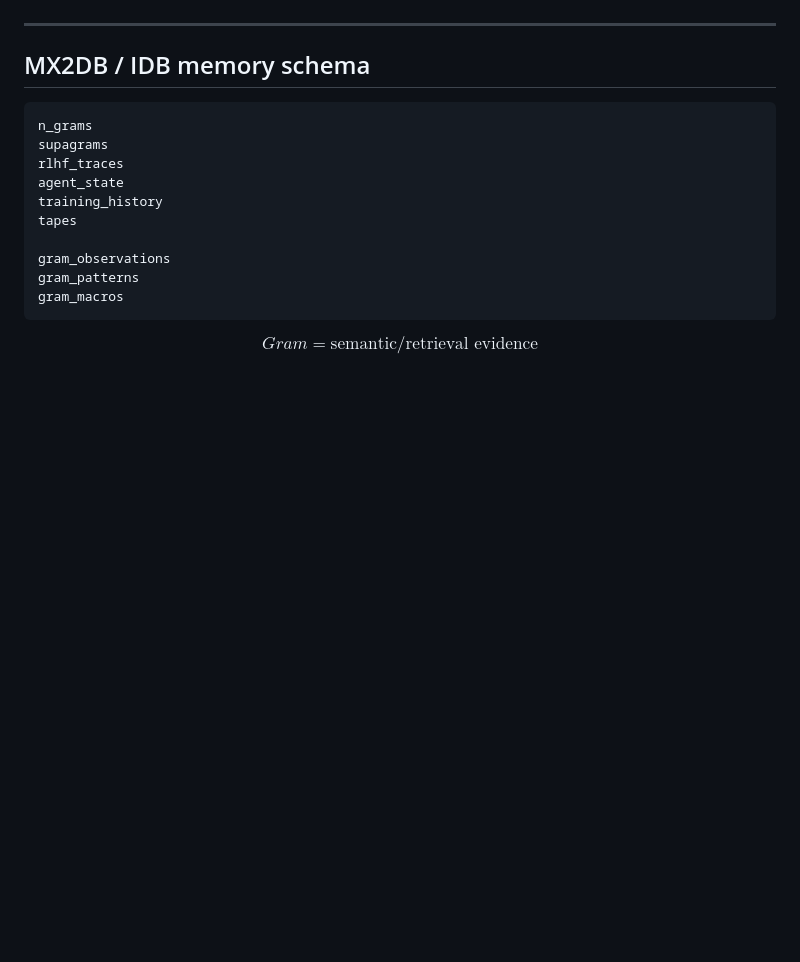
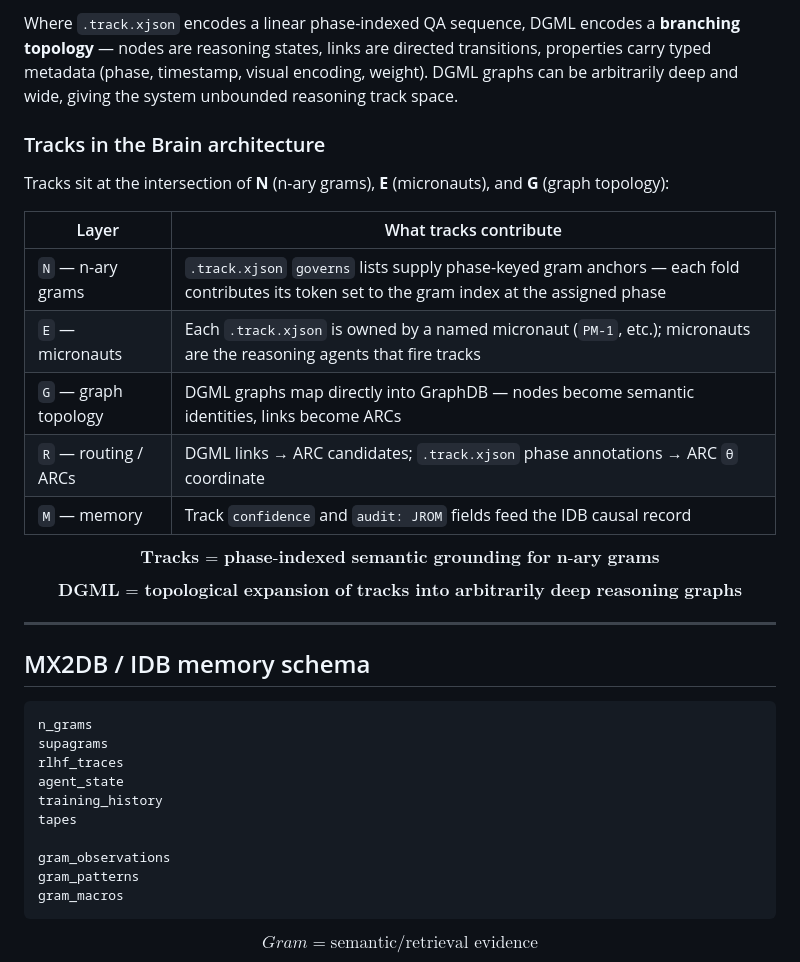
Before and after one commit to cannaseedus-bot/KHANARY-V1, a Markdown page: docs/KUHUL-BRAIN-ARCHITECTURE.md, the part around one of its changes. Rendered like a GitHub page; blank space fills up the shorter version.

```diff
--- a/docs/KUHUL-BRAIN-ARCHITECTURE.md
+++ b/docs/KUHUL-BRAIN-ARCHITECTURE.md
@@ -332,3 +405,24 @@ The 850 MB corpus can **answer questions today** via µN-ary RAG. The GraphDB la
+Where `.track.xjson` encodes a linear phase-indexed QA sequence, DGML encodes a **branching topology** — nodes are reasoning states, links are directed transitions, properties carry typed metadata (phase, timestamp, visual encoding, weight). DGML graphs can be arbitrarily deep and wide, giving the system unbounded reasoning track space.
+
+### Tracks in the Brain architecture
+
+Tracks sit at the intersection of **N** (n-ary grams), **E** (micronauts), and **G** (graph topology):
+
+| Layer | What tracks contribute |
+|-------|----------------------|
+| `N` — n-ary grams | `.track.xjson` `governs` lists supply phase-keyed gram anchors — each fold contributes its token set to the gram index at the assigned phase |
+| `E` — micronauts | Each `.track.xjson` is owned by a named micronaut (`PM-1`, etc.); micronauts are the reasoning agents that fire tracks |
+| `G` — graph topology | DGML graphs map directly into GraphDB — nodes become semantic identities, links become ARCs |
+| `R` — routing / ARCs | DGML links → ARC candidates; `.track.xjson` phase annotations → ARC `θ` coordinate |
+| `M` — memory | Track `confidence` and `audit: JROM` fields feed the IDB causal record |
+
+$$
+\boxed{\textbf{Tracks = phase-indexed semantic grounding for n-ary grams}}
+$$
+
+$$
+\boxed{\textbf{DGML = topological expansion of tracks into arbitrarily deep reasoning graphs}}
+$$
 
 ---
 
```
Also changed, not shown: other parts of docs/KUHUL-BRAIN-ARCHITECTURE.md (+73 -0 lines).
